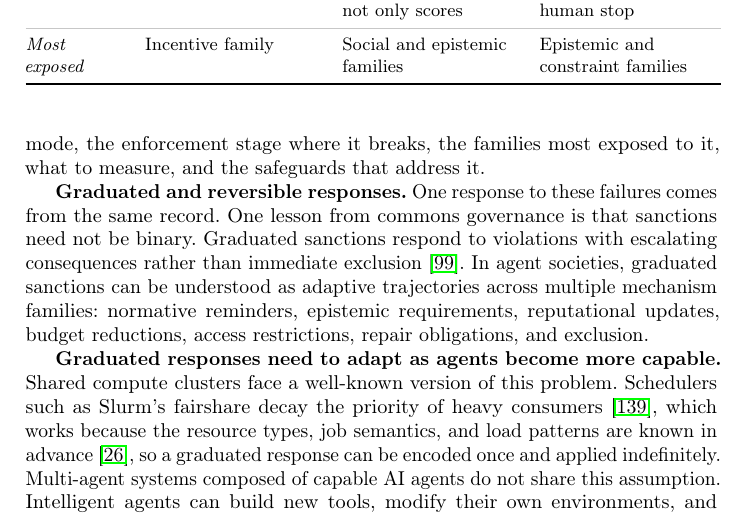
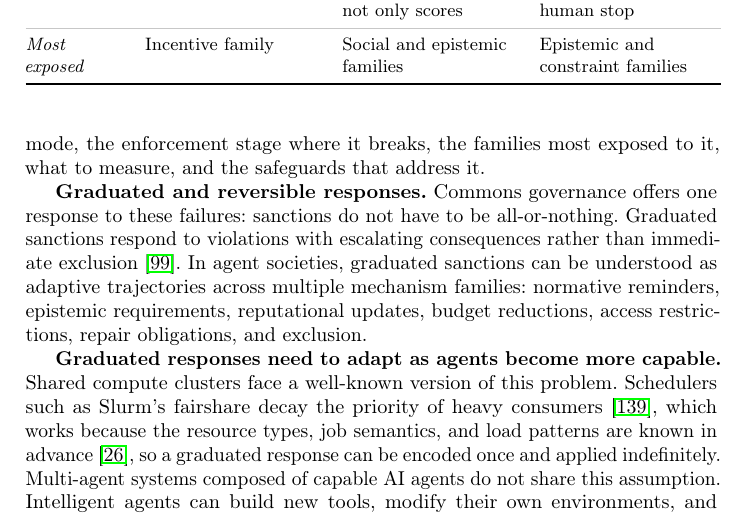
Before and after one commit to van-truong/institutional-design-for-ai-agents, a LaTeX paper (manuscript/manuscript.tex): part of page 22 of 46, cut so that both start at the same text. Compiled offline with pdfLaTeX.

Commit message:
Sec. 5.1: plainer opening for graduated responses

```diff
--- a/manuscript/manuscript.tex
+++ b/manuscript/manuscript.tex
@@ -388,7 +388,7 @@ The same mechanism can be implemented through different enforcement architecture
 \end{tabular}
 \end{table}
 
-\textbf{Graduated and reversible responses.} One response to these failures comes from the same record. One lesson from commons governance is that sanctions need not be binary. Graduated sanctions respond to violations with escalating consequences rather than immediate exclusion \citep{ostromGoverningCommonsEvolution1990}. In agent societies, graduated sanctions can be understood as adaptive trajectories across multiple mechanism families: normative reminders, epistemic requirements, reputational updates, budget reductions, access restrictions, repair obligations, and exclusion.
+\textbf{Graduated and reversible responses.} Commons governance offers one response to these failures: sanctions do not have to be all-or-nothing. Graduated sanctions respond to violations with escalating consequences rather than immediate exclusion \citep{ostromGoverningCommonsEvolution1990}. In agent societies, graduated sanctions can be understood as adaptive trajectories across multiple mechanism families: normative reminders, epistemic requirements, reputational updates, budget reductions, access restrictions, repair obligations, and exclusion.
 
 \textbf{Graduated responses need to adapt as agents become more capable.} Shared compute clusters face a well-known version of this problem. Schedulers such as Slurm's fairshare decay the priority of heavy consumers~\mbox{\citep{yalimDynamicallyControllingSlurms2020}}, which works because the resource types, job semantics, and load patterns are known in advance~\mbox{\citep{delimitrouQuasarResourceefficientQoSaware2014}}, so a graduated response can be encoded once and applied indefinitely. Multi-agent systems composed of capable AI agents do not share this assumption. Intelligent agents can build new tools, modify their own environments, and restructure the interaction in ways that no fixed policy anticipated at design time, so a hardcoded escalation ladder will not be enough when the failure modes are themselves novel. Graduated responses therefore need procedures for revising the rules and reviewing exceptional cases as they arise, and Section~\mbox{\ref{sec:discussion}} returns to who should be allowed to make those revisions.
 
```
Also changed, not shown: 1 other file.
